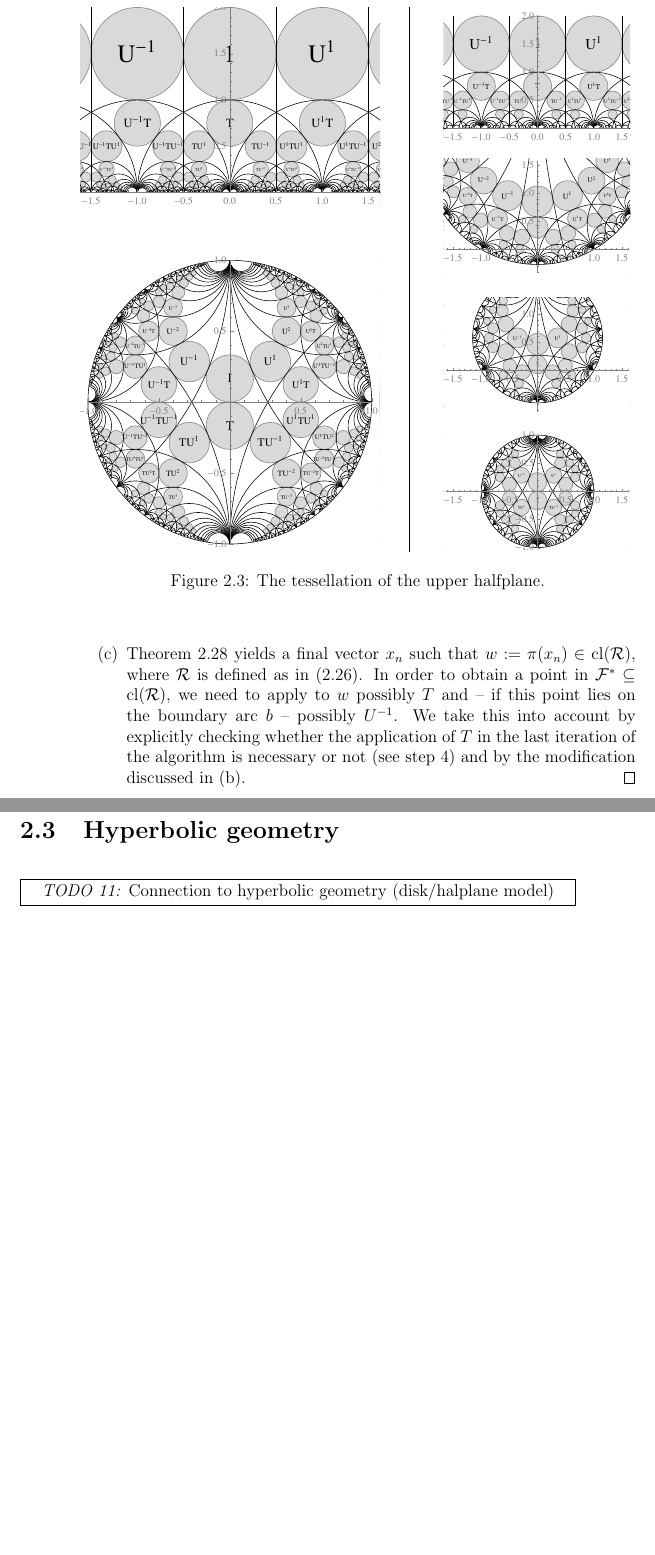
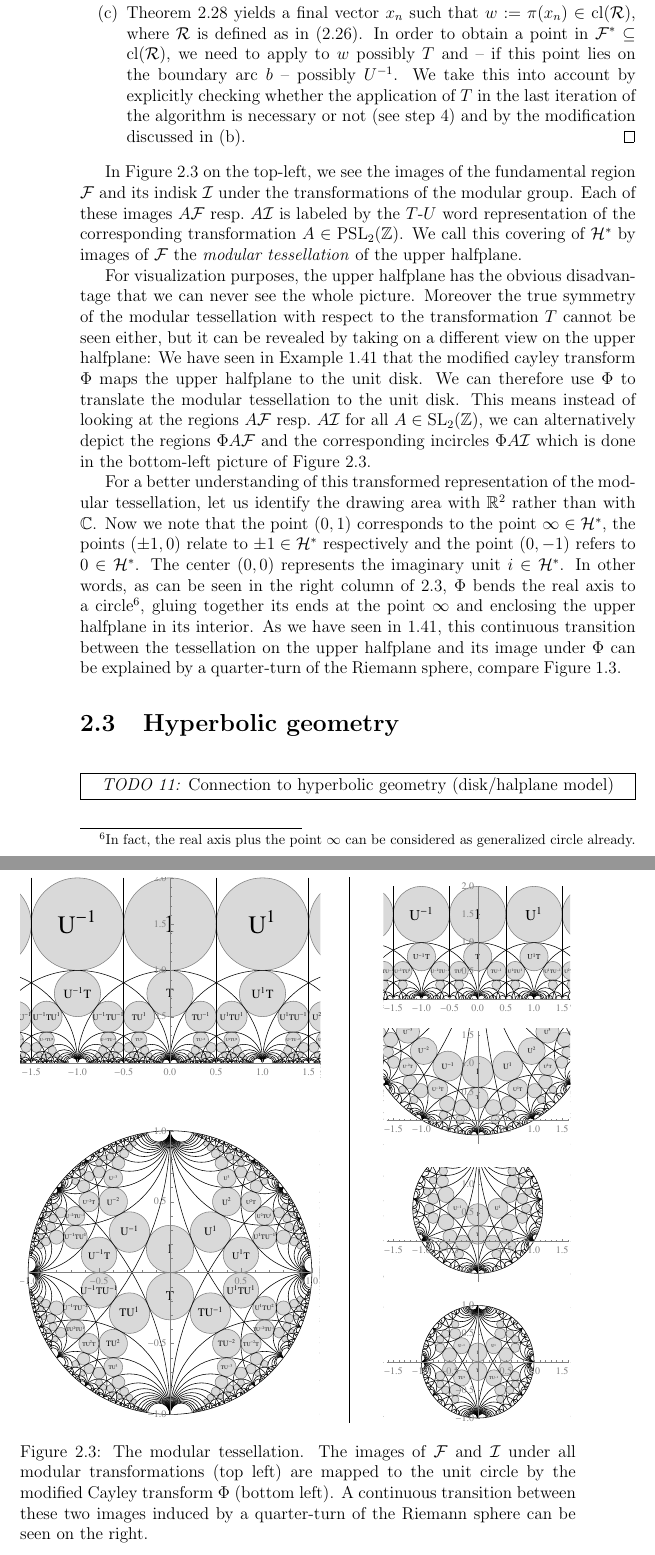
Before and after one commit to RafaelMri/ModularGroup, a LaTeX document (tex/main.tex, which reads tex/commands.tex, tex/sub-psl2action.tex): two parts of pages 52 and 53 of 61 before the commit and two parts of pages 52 and 53 of 62 after it, joined at a grey line, cut so that both start at the same text, the shorter picture padded with empty space. Compiled offline with LaTeX, dvips and Ghostscript; the source files are stored in an older character set and shown here as Unicode.

Commit message:
added description for modular tessellation figure

```diff
--- a/tex/commands.tex
+++ b/tex/commands.tex
@@ -21,6 +21,7 @@
 \newcommand{\Words}[1]{{#1}^{\star}}
 \newcommand{\FunDom}{\mathcal{F}}
 \newcommand{\FunSet}{\mathcal{F}^\ast}
+\newcommand{\Indisk}{\mathcal{I}}
 
 \newcommand{\presentation}[2]{\left\langle #1 \mid #2 \right\rangle}
 \newcommand{\FreeGrp}[1]{{#1}_{\sim}}
--- a/tex/sub-psl2action.tex
+++ b/tex/sub-psl2action.tex
@@ -126,11 +129,16 @@ Instead of using the $\nint{}$ function, we use the above definition  for determ
 \end{enumerate}
 \end{proof}
 
-%Now that we have found a fundamental region and fundamental set, we will investigate how they are mapped by modular transformations. Here it is beneficial to use an alternative description of the fundamental region $\FunDom$ in terms of generalized disks (see Definition~{\ref{dfn_GenDisk}}).
-
 \begin{figure}
 \centering
 \includegraphics[width=\textwidth]{figures/modular-tiling-1}
-\caption{The tessellation of the upper halfplane.}
+\caption{The modular tessellation. The images of $\FunDom$ and $\Indisk$ under all modular transformations (top left) are mapped to the unit circle by the modified Cayley transform $\ModCayley$ (bottom left). A continuous transition between these two images induced by a quarter-turn of the Riemann sphere can be seen on the right.}
 \label{fig_ModularTiling}
 \end{figure}
+\index{Tessellation}
+\index{Modular!tessellation}
+In Figure~\ref{fig_ModularTiling} on the top-left, we see the images of the fundamental region $\FunDom$ and its indisk $\Indisk$ under the transformations of the modular group. Each of these images $A \FunDom$ \resp $A \Indisk$ is labeled by the $T$-$U$ word representation of the corresponding transformation $A \in \PSL{\Z}$. We call this covering of $\EU$ by images of $\FunDom$ the \emph{modular tessellation} of the upper halfplane.
+
+For visualization purposes, the upper halfplane has the obvious disadvantage that we can never see the whole picture. Moreover the true symmetry of the modular tessellation with respect to the transformation $T$ cannot be seen either, but it can be revealed by taking on a different view on the upper halfplane: We have seen in Example~\ref{ex_ModCayleyTransform} that the modified cayley transform $\ModCayley$ maps the upper halfplane to the unit disk. We can therefore use $\ModCayley$ to translate the modular tessellation to the unit disk. This means instead of looking at the regions $A \FunDom$ \resp $A \Indisk$ for all $A \in \SL{\Z}$, we can alternatively depict the regions $\ModCayley A \FunDom$ and the corresponding incircles $\ModCayley A \Indisk$ which is done in the bottom-left picture of Figure~\ref{fig_ModularTiling}.
+
+For a better understanding of this transformed representation of the modular tessellation, let us identify the drawing area with $\R^2$ rather than with $\C$. Now we note that the point $(0,1)$ corresponds to the point $\infty \in \EU$, the points $(\pm 1, 0)$ relate to $\pm 1 \in \EU$ respectively and the point $(0,-1)$ refers to $0 \in \EU$. The center $(0,0)$ represents the imaginary unit $\ii \in \EU$. In other words, as can be seen in the right column of \ref{fig_ModularTiling}, $\ModCayley$ bends the real axis to a circle\footnote{In fact, the real axis plus the point $\infty$ can be considered as generalized circle already.}, gluing together its ends at the point $\infty$ and enclosing the upper halfplane in its interior. As we have seen in \ref{ex_ModCayleyTransform}, this continuous transition between the tessellation on the upper halfplane and its image under $\ModCayley$ can be explained by a quarter-turn of the Riemann sphere, compare Figure~\ref{fig_StereoProjModCayley}.
```
Also changed, not shown: tex/sub-intro-mreveal.tex (+1 -0 lines), tex/sub-psl2action.tex (11 more changed lines), 1 other file.
